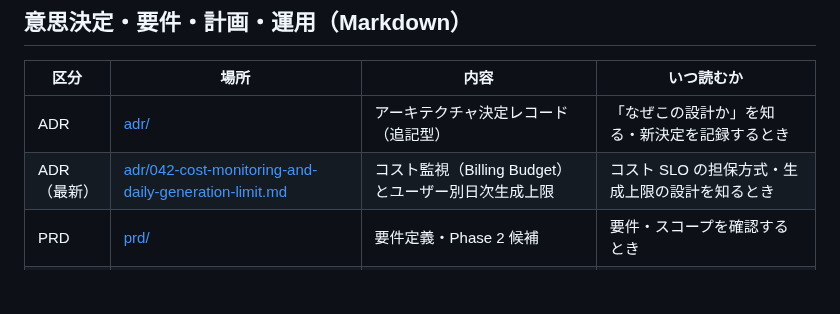
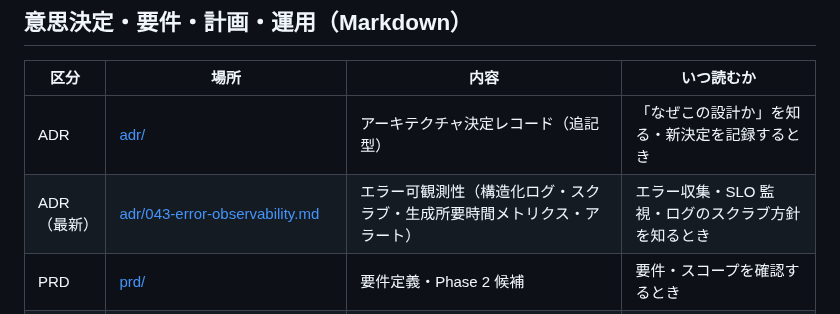
Before and after one commit to examinare000/news-listen-docs, a Markdown page: README.md, the part around the change. Rendered like a GitHub page; blank space fills up the shorter version.

Commit message:
ドキュメント: エラー可観測性を ADR-043・backend設計書に追記 (#83)

```diff
--- a/README.md
+++ b/README.md
@@ -22,7 +22,7 @@
 | 区分 | 場所 | 内容 | いつ読むか |
 |---|---|---|---|
 | ADR | [adr/](adr/) | アーキテクチャ決定レコード（追記型） | 「なぜこの設計か」を知る・新決定を記録するとき |
-| ADR（最新） | [adr/042-cost-monitoring-and-daily-generation-limit.md](adr/042-cost-monitoring-and-daily-generation-limit.md) | コスト監視（Billing Budget）とユーザー別日次生成上限 | コスト SLO の担保方式・生成上限の設計を知るとき |
+| ADR（最新） | [adr/043-error-observability.md](adr/043-error-observability.md) | エラー可観測性（構造化ログ・スクラブ・生成所要時間メトリクス・アラート） | エラー収集・SLO 監視・ログのスクラブ方針を知るとき |
 | PRD | [prd/](prd/) | 要件定義・Phase 2 候補 | 要件・スコープを確認するとき |
 | 計画 | [plan/](plan/) | 実装計画・タスク指示（作業領域・完了後削除） | 進行中タスクの計画を見るとき |
 | 運用 | [operations/](operations/) | デプロイ状況・ローカル開発手順 | デプロイ・運用の現状を知るとき |
```
Also changed, not shown: adr/043-error-observability.md (added, +72 -0 lines), design/backend-design.md (+15 -0 lines).
